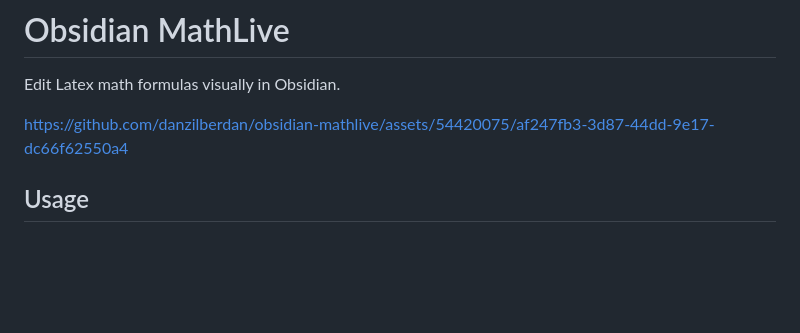
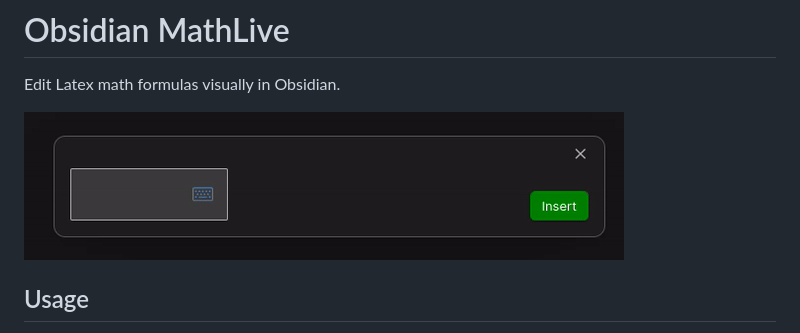
Before and after one commit to danzilberdan/obsidian-mathlive, a Markdown page: README.md, the part around the change. Rendered like a GitHub page; pictures changed too: example.gif (added); blank space fills up the shorter version.

```diff
--- a/README.md
+++ b/README.md
@@ -1,7 +1,7 @@
 # Obsidian MathLive
 Edit Latex math formulas visually in Obsidian.
 
-https://github.com/danzilberdan/obsidian-mathlive/assets/54420075/af247fb3-3d87-44dd-9e17-dc66f62550a4
+![](./example.gif)
 
 ## Usage
 1. When creating new math content, an *Edit in MathLive* action is used to start creating the math visually.
```
Also changed, not shown: 4 other files.
